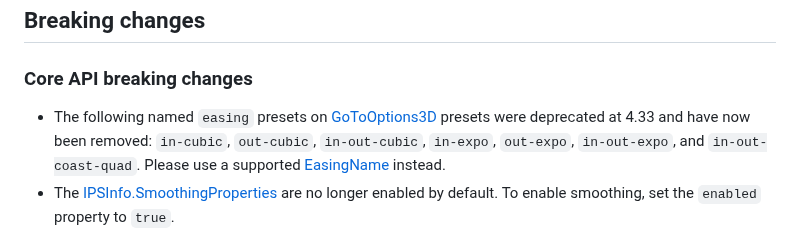
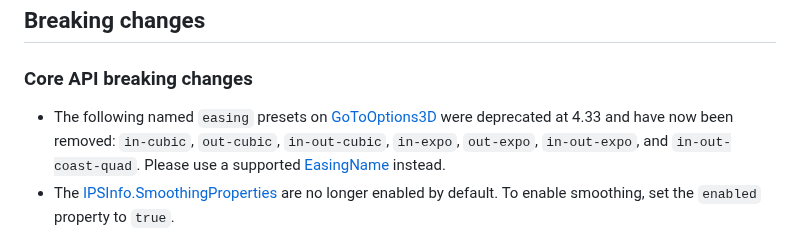
Before and after one commit to Esri/feedback-js-api-next, a Markdown page: CHANGELOG.md, the part around the change. Rendered like a GitHub page.

Commit message:
chore(changelog): fix wording
Co-authored-by: Anne Fitz <afitz@esri.com>

```diff
--- a/CHANGELOG.md
+++ b/CHANGELOG.md
@@ -12,7 +12,7 @@ The `next` version of 5.0 is now available. Planned release date is Feburary 202
 
 ### Core API breaking changes
 
-- The following named `easing` presets on [GoToOptions3D](https://developers.arcgis.com/javascript/latest/api-reference/esri-views-SceneView.html#GoToOptions3D) presets were deprecated at 4.33 and have now been removed: `in-cubic`, `out-cubic`, `in-out-cubic`, `in-expo`, `out-expo`, `in-out-expo`, and `in-out-coast-quad`. Please use a supported [EasingName](https://developers.arcgis.com/javascript/latest/api-reference/esri-views-animation-types.html#EasingName) instead.
+- The following named `easing` presets on [GoToOptions3D](https://developers.arcgis.com/javascript/latest/api-reference/esri-views-SceneView.html#GoToOptions3D) were deprecated at 4.33 and have now been removed: `in-cubic`, `out-cubic`, `in-out-cubic`, `in-expo`, `out-expo`, `in-out-expo`, and `in-out-coast-quad`. Please use a supported [EasingName](https://developers.arcgis.com/javascript/latest/api-reference/esri-views-animation-types.html#EasingName) instead.
 - The [IPSInfo.SmoothingProperties](https://developers.arcgis.com/javascript/latest/api-reference/esri-webdoc-ips-SmoothingProperties.html#enabled) are no longer enabled by default. To enable smoothing, set the `enabled` property to `true`.
 
 The following classes, methods, properties and events were previously deprecated and have now been removed from the API:
```
